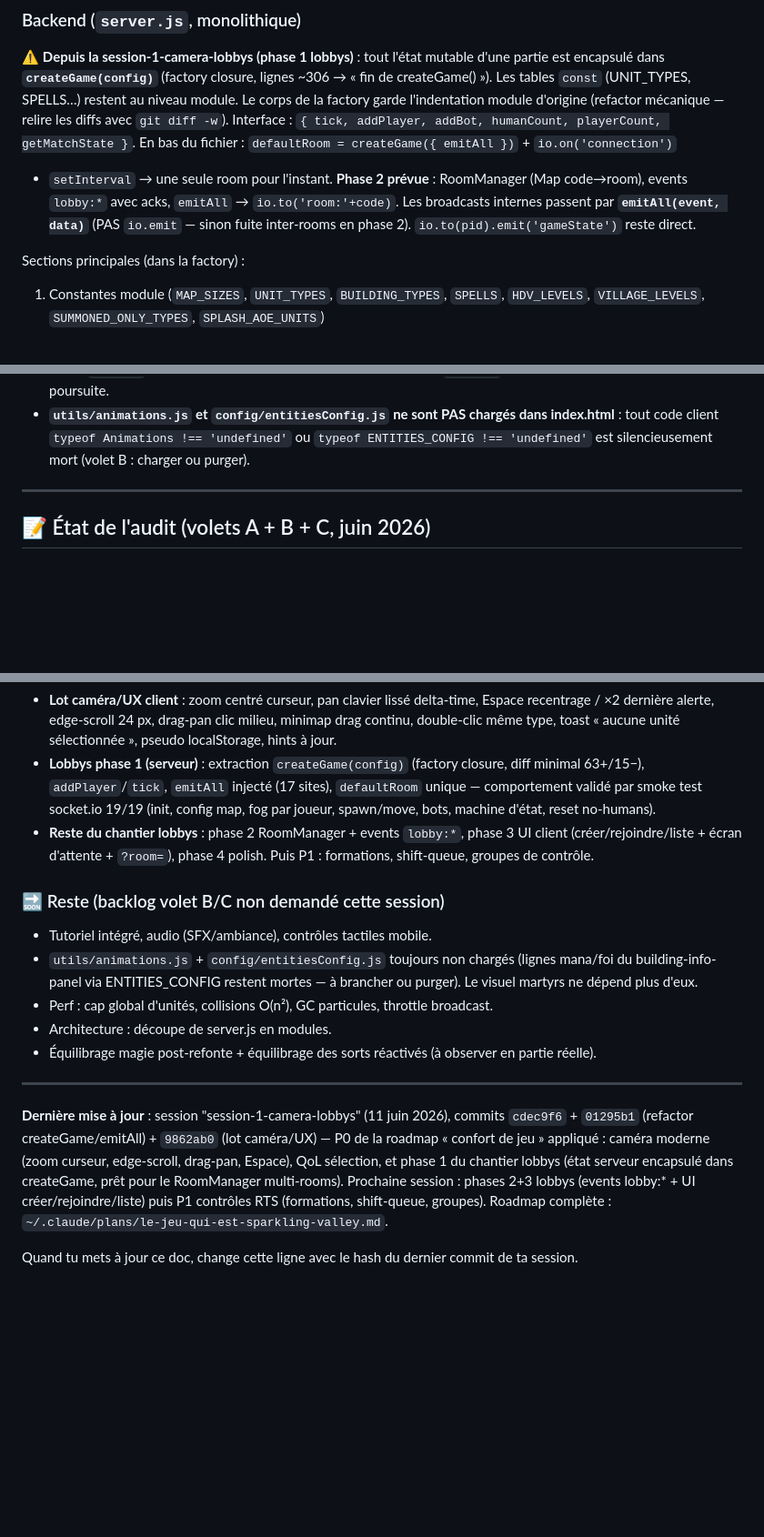
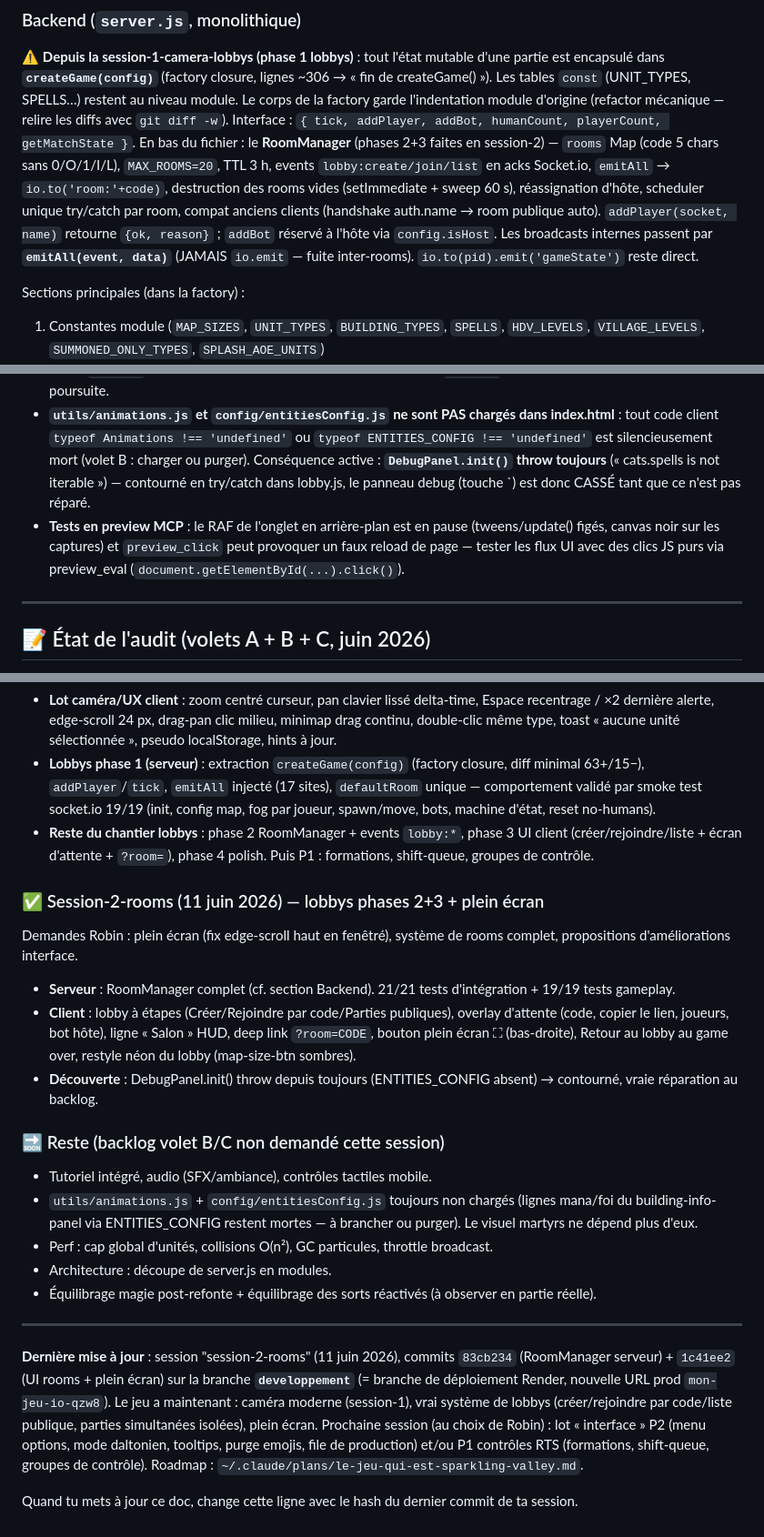
Before and after one commit to Youmix8/mon-jeu-io, a Markdown page: CLAUDE.md, 3 parts joined by grey strips. Shown at 91% size. GitHub-like rendering; blank space fills up the shorter version.

Commit message:
docs(CLAUDE.md): MAJ session-2 — rooms, nouvelle URL prod qzw8, pièges
Co-Authored-By: Claude Fable 5 <noreply@anthropic.com>

```diff
--- a/CLAUDE.md
+++ b/CLAUDE.md
@@ -69,11 +72,15 @@ lignes ~306 → « fin de createGame() »). Les tables `const` (UNIT_TYPES, SPEL
 restent au niveau module. Le corps de la factory garde l'indentation module
 d'origine (refactor mécanique — relire les diffs avec `git diff -w`).
 Interface : `{ tick, addPlayer, addBot, humanCount, playerCount, getMatchState }`.
-En bas du fichier : `defaultRoom = createGame({ emitAll })` + `io.on('connection')`
-+ `setInterval` → une seule room pour l'instant. **Phase 2 prévue** : RoomManager
-(Map code→room), events `lobby:*` avec acks, `emitAll` → `io.to('room:'+code)`.
-Les broadcasts internes passent par **`emitAll(event, data)`** (PAS `io.emit` —
-sinon fuite inter-rooms en phase 2). `io.to(pid).emit('gameState')` reste direct.
+En bas du fichier : le **RoomManager** (phases 2+3 faites en session-2) —
+`rooms` Map (code 5 chars sans 0/O/1/I/L), `MAX_ROOMS=20`, TTL 3 h, events
+`lobby:create/join/list` en acks Socket.io, `emitAll` → `io.to('room:'+code)`,
+destruction des rooms vides (setImmediate + sweep 60 s), réassignation d'hôte,
+scheduler unique try/catch par room, compat anciens clients (handshake
+auth.name → room publique auto). `addPlayer(socket, name)` retourne
+`{ok, reason}` ; `addBot` réservé à l'hôte via `config.isHost`.
+Les broadcasts internes passent par **`emitAll(event, data)`** (JAMAIS
+`io.emit` — fuite inter-rooms). `io.to(pid).emit('gameState')` reste direct.
 
 Sections principales (dans la factory) :
 1. Constantes module (`MAP_SIZES`, `UNIT_TYPES`, `BUILDING_TYPES`, `SPELLS`,
@@ -382,7 +390,14 @@ ou l'esthétique.
 - **`utils/animations.js` et `config/entitiesConfig.js` ne sont PAS chargés
   dans index.html** : tout code client `typeof Animations !== 'undefined'` ou
   `typeof ENTITIES_CONFIG !== 'undefined'` est silencieusement mort (volet B :
-  charger ou purger).
+  charger ou purger). Conséquence active : **`DebugPanel.init()` throw
+  toujours** (« cats.spells is not iterable ») — contourné en try/catch dans
+  lobby.js, le panneau debug (touche `) est donc CASSÉ tant que ce n'est pas
+  réparé.
+- **Tests en preview MCP** : le RAF de l'onglet en arrière-plan est en pause
+  (tweens/update() figés, canvas noir sur les captures) et `preview_click`
+  peut provoquer un faux reload de page — tester les flux UI avec des clics
+  JS purs via preview_eval (`document.getElementById(...).click()`).
 
 ---
 
@@ -473,6 +488,18 @@ lobbys = code 5 chars + liste publique ; Google OAuth reporté ; desktop-only.
   phase 3 UI client (créer/rejoindre/liste + écran d'attente + `?room=`),
   phase 4 polish. Puis P1 : formations, shift-queue, groupes de contrôle.
 
+### ✅ Session-2-rooms (11 juin 2026) — lobbys phases 2+3 + plein écran
+Demandes Robin : plein écran (fix edge-scroll haut en fenêtré), système de
+rooms complet, propositions d'améliorations interface.
+- **Serveur** : RoomManager complet (cf. section Backend). 21/21 tests
+  d'intégration + 19/19 tests gameplay.
+- **Client** : lobby à étapes (Créer/Rejoindre par code/Parties publiques),
+  overlay d'attente (code, copier le lien, joueurs, bot hôte), ligne « Salon »
+  HUD, deep link `?room=CODE`, bouton plein écran ⛶ (bas-droite), Retour au
+  lobby au game over, restyle néon du lobby (map-size-btn sombres).
+- **Découverte** : DebugPanel.init() throw depuis toujours (ENTITIES_CONFIG
+  absent) → contourné, vraie réparation au backlog.
+
 ### 🔜 Reste (backlog volet B/C non demandé cette session)
 - Tutoriel intégré, audio (SFX/ambiance), contrôles tactiles mobile.
 - `utils/animations.js` + `config/entitiesConfig.js` toujours non chargés
@@ -485,15 +512,15 @@ lobbys = code 5 chars + liste publique ; Google OAuth reporté ; desktop-only.
 
 ---
 
-**Dernière mise à jour** : session "session-1-camera-lobbys" (11 juin 2026),
-commits `cdec9f6` + `01295b1` (refactor createGame/emitAll) + `9862ab0`
-(lot caméra/UX) — P0 de la roadmap « confort de jeu » appliqué : caméra
-moderne (zoom curseur, edge-scroll, drag-pan, Espace), QoL sélection, et
-phase 1 du chantier lobbys (état serveur encapsulé dans createGame, prêt
-pour le RoomManager multi-rooms). Prochaine session : phases 2+3 lobbys
-(events lobby:* + UI créer/rejoindre/liste) puis P1 contrôles RTS
-(formations, shift-queue, groupes). Roadmap complète :
-`~/.claude/plans/le-jeu-qui-est-sparkling-valley.md`.
+**Dernière mise à jour** : session "session-2-rooms" (11 juin 2026), commits
+`83cb234` (RoomManager serveur) + `1c41ee2` (UI rooms + plein écran) sur la
+branche **`developpement`** (= branche de déploiement Render, nouvelle URL
+prod `mon-jeu-io-qzw8`). Le jeu a maintenant : caméra moderne (session-1),
+vrai système de lobbys (créer/rejoindre par code/liste publique, parties
+simultanées isolées), plein écran. Prochaine session (au choix de Robin) :
+lot « interface » P2 (menu options, mode daltonien, tooltips, purge emojis,
+file de production) et/ou P1 contrôles RTS (formations, shift-queue, groupes
+de contrôle). Roadmap : `~/.claude/plans/le-jeu-qui-est-sparkling-valley.md`.
 
 Quand tu mets à jour ce doc, change cette ligne avec le hash du dernier
 commit de ta session.
```
Also changed, not shown: other parts of CLAUDE.md (+7 -3 lines).
